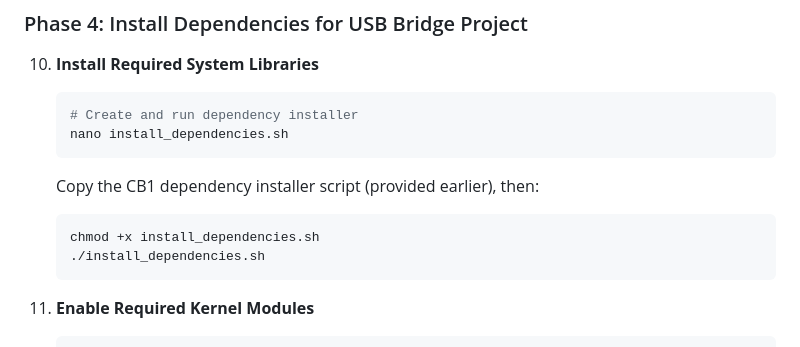
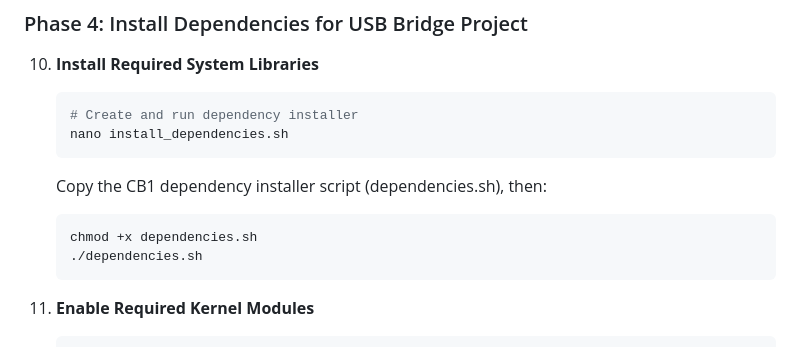
Before and after one commit to JohhannasReyn/usb-share-bridge, a Markdown page: README.md, the part around the change. Drawn GitHub-style.

Commit message:
Update README.md
Corrections made to file references in deployment instructions

````diff
--- a/README.md
+++ b/README.md
@@ -240,10 +240,10 @@ A comprehensive USB storage bridge system that enables multiple computers to sim
     # Create and run dependency installer
     nano install_dependencies.sh
     ```
-    Copy the CB1 dependency installer script (provided earlier), then:
+    Copy the CB1 dependency installer script (dependencies.sh), then:
     ```bash
-    chmod +x install_dependencies.sh
-    ./install_dependencies.sh
+    chmod +x dependencies.sh
+    ./dependencies.sh
     ```
 
 11. **Enable Required Kernel Modules**
````
